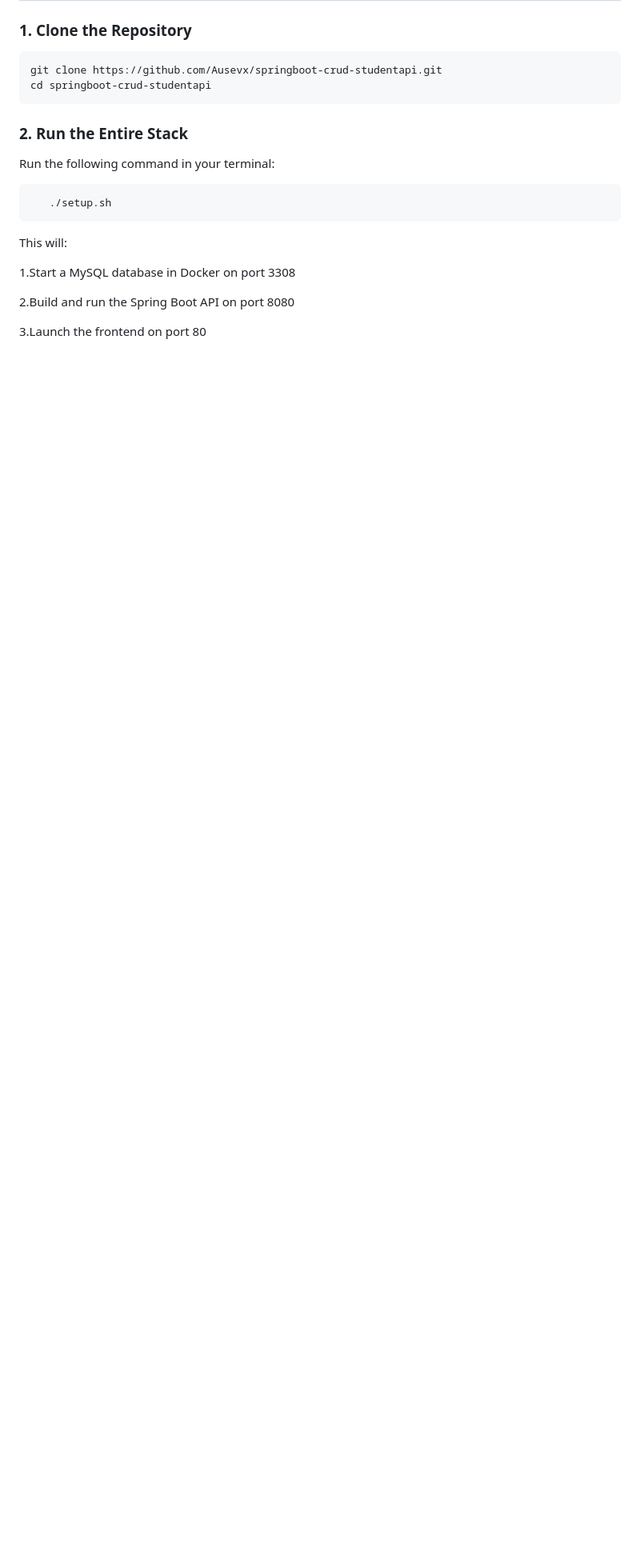
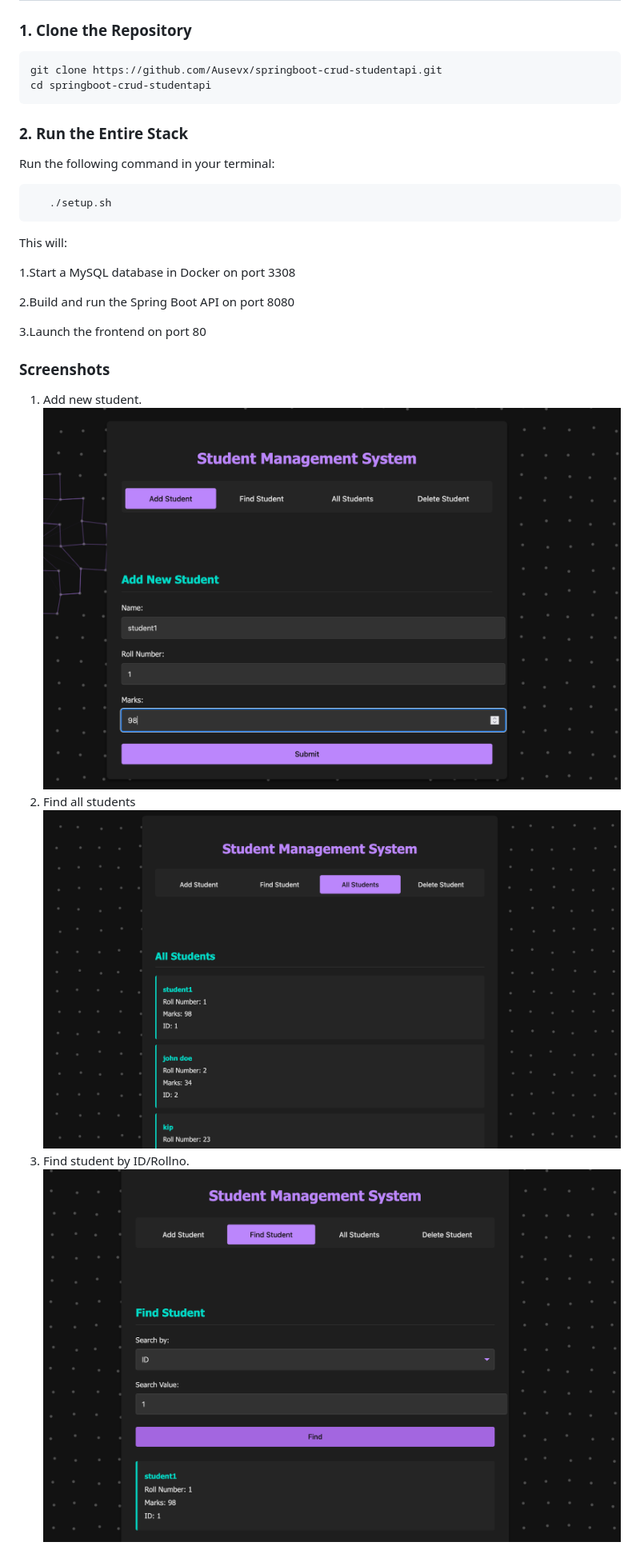
Before and after one commit to Ausevx/springboot-crud-studentapi, a Markdown page: README.md, the part around the change printed below. Shown: that part at 80% size. GitHub-like rendering; pictures changed too: images/Find_all_students.png (added), images/add_new_student.png (added), images/find_student.png (added); blank space fills up the shorter version.

```diff
--- a/README.md
+++ b/README.md
@@ -40,3 +36,9 @@ This will:
 2.Build and run the Spring Boot API on port 8080
 
 3.Launch the frontend  on port 80
+
+### Screenshots
+
+1. Add new student.![add_new_student.png](images/add_new_student.png)
+2. Find all students![Find_all_students.png](images/Find_all_students.png)
+3. Find student by ID/Rollno.![find_student.png](images/find_student.png)
```
Also changed, not shown: other parts of README.md (+0 -4 lines).
